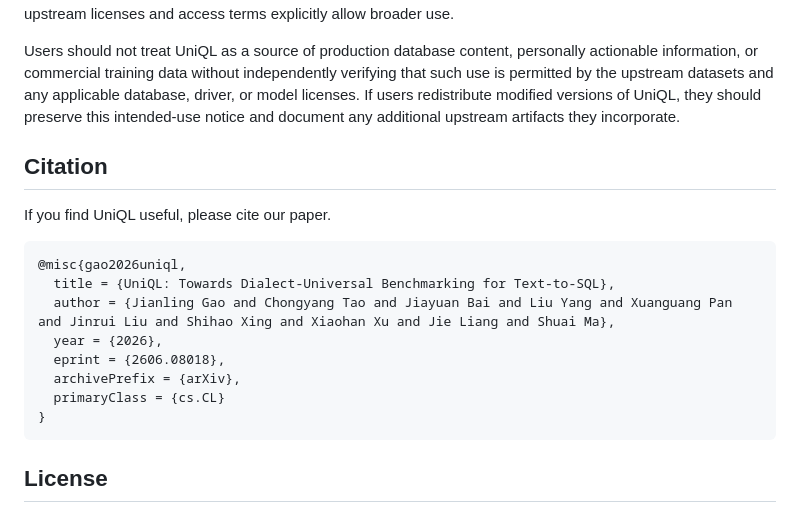
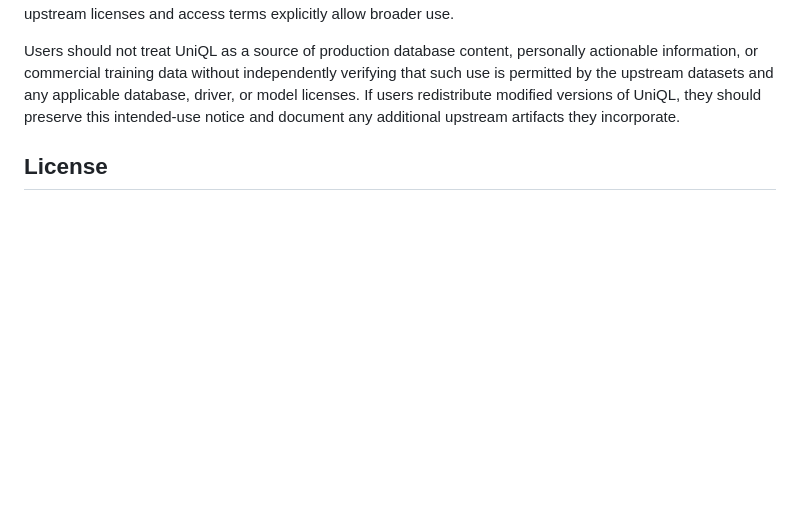
Before and after one commit to JerryGao818/UniQL, a Markdown page: README.md, the part around the change. Rendered like a GitHub page; blank space fills up the shorter version.

````diff
--- a/README.md
+++ b/README.md
@@ -198,20 +198,7 @@ Our use of upstream artifacts is limited to benchmark construction and research
 
 Users should not treat UniQL as a source of production database content, personally actionable information, or commercial training data without independently verifying that such use is permitted by the upstream datasets and any applicable database, driver, or model licenses. If users redistribute modified versions of UniQL, they should preserve this intended-use notice and document any additional upstream artifacts they incorporate.
 
-## Citation
 
-If you find UniQL useful, please cite our paper.
-
-```bibtex
-@misc{gao2026uniql,
-  title = {UniQL: Towards Dialect-Universal Benchmarking for Text-to-SQL},
-  author = {Jianling Gao and Chongyang Tao and Jiayuan Bai and Liu Yang and Xuanguang Pan and Jinrui Liu and Shihao Xing and Xiaohan Xu and Jie Liang and Shuai Ma},
-  year = {2026},
-  eprint = {2606.08018},
-  archivePrefix = {arXiv},
-  primaryClass = {cs.CL}
-}
-```
 
 ## License
 
````
